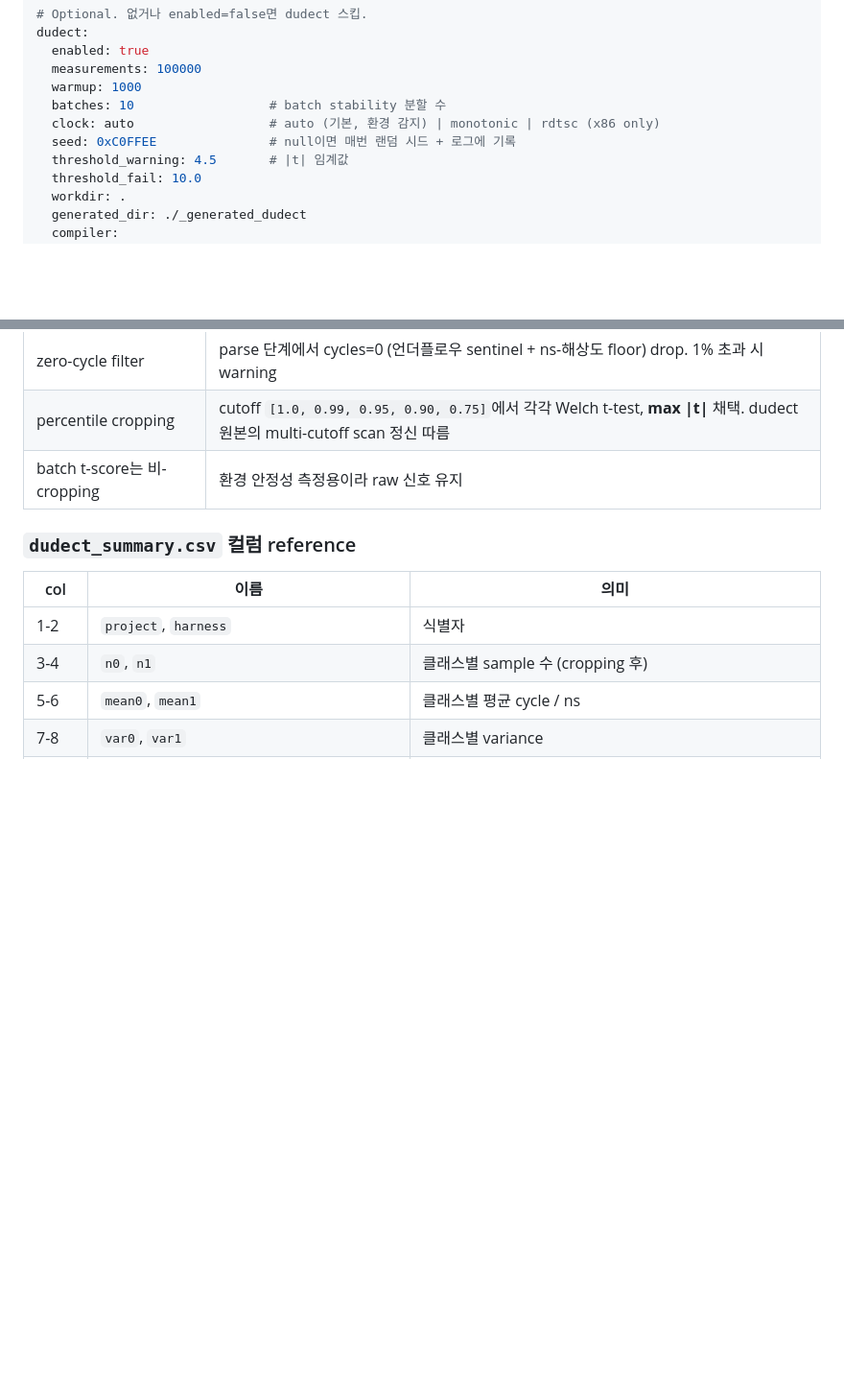
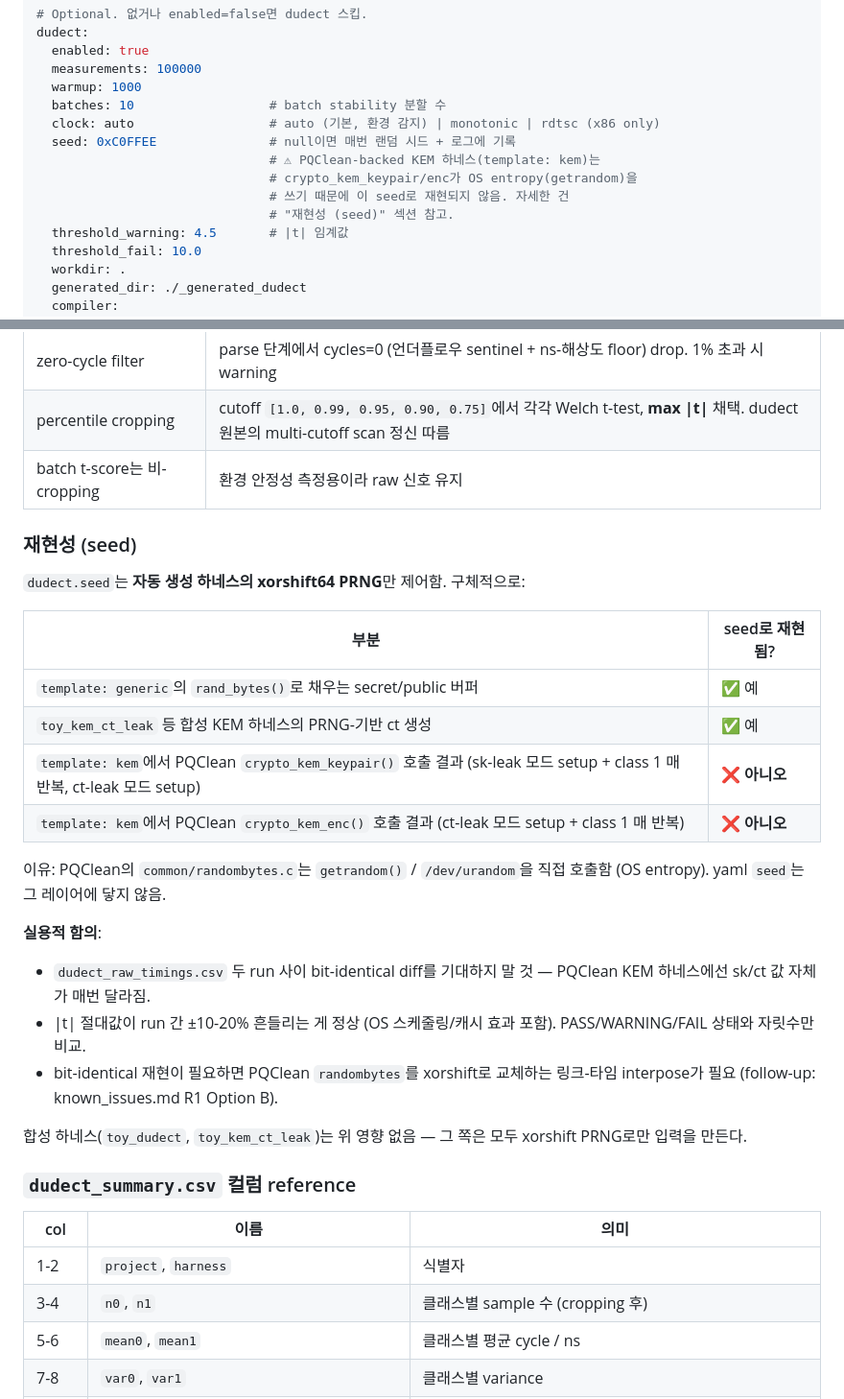
Before and after one commit to Lee-Seungwon1215/WISA_proj, a Markdown page: README.md, 2 parts joined by grey strips. Shown at 96% size. Rendered like a GitHub page; blank space fills up the shorter version.

```diff
--- a/README.md
+++ b/README.md
@@ -189,6 +189,10 @@ dudect:
   batches: 10                  # batch stability 분할 수
   clock: auto                  # auto (기본, 환경 감지) | monotonic | rdtsc (x86 only)
   seed: 0xC0FFEE               # null이면 매번 랜덤 시드 + 로그에 기록
+                               # ⚠ PQClean-backed KEM 하네스(template: kem)는
+                               # crypto_kem_keypair/enc가 OS entropy(getrandom)을
+                               # 쓰기 때문에 이 seed로 재현되지 않음. 자세한 건
+                               # "재현성 (seed)" 섹션 참고.
   threshold_warning: 4.5       # |t| 임계값
   threshold_fail: 10.0
   workdir: .
@@ -260,6 +264,31 @@ measurement primitives + 통계 레이어 모두 보강. 사용자가 켜는 옵
 | zero-cycle filter | parse 단계에서 cycles=0 (언더플로우 sentinel + ns-해상도 floor) drop. 1% 초과 시 warning |
 | percentile cropping | cutoff `[1.0, 0.99, 0.95, 0.90, 0.75]`에서 각각 Welch t-test, **max \|t\|** 채택. dudect 원본의 multi-cutoff scan 정신 따름 |
 | batch t-score는 비-cropping | 환경 안정성 측정용이라 raw 신호 유지 |
+
+### 재현성 (seed)
+
+`dudect.seed`는 **자동 생성 하네스의 xorshift64 PRNG**만 제어함. 구체적으로:
+
+| 부분 | seed로 재현됨? |
+|---|---|
+| `template: generic`의 `rand_bytes()`로 채우는 secret/public 버퍼 | ✅ 예 |
+| `toy_kem_ct_leak` 등 합성 KEM 하네스의 PRNG-기반 ct 생성 | ✅ 예 |
+| `template: kem`에서 PQClean `crypto_kem_keypair()` 호출 결과 (sk-leak 모드 setup + class 1 매 반복, ct-leak 모드 setup) | ❌ **아니오** |
+| `template: kem`에서 PQClean `crypto_kem_enc()` 호출 결과 (ct-leak 모드 setup + class 1 매 반복) | ❌ **아니오** |
+
+이유: PQClean의 `common/randombytes.c`는 `getrandom()` / `/dev/urandom`을
+직접 호출함 (OS entropy). yaml `seed`는 그 레이어에 닿지 않음.
+
+**실용적 함의**:
+- `dudect_raw_timings.csv` 두 run 사이 bit-identical diff를 기대하지 말 것 —
+  PQClean KEM 하네스에선 sk/ct 값 자체가 매번 달라짐.
+- |t| 절대값이 run 간 ±10-20% 흔들리는 게 정상 (OS 스케줄링/캐시 효과 포함).
+  PASS/WARNING/FAIL 상태와 자릿수만 비교.
+- bit-identical 재현이 필요하면 PQClean `randombytes`를 xorshift로 교체하는
+  링크-타임 interpose가 필요 (follow-up: known_issues.md R1 Option B).
+
+합성 하네스(`toy_dudect`, `toy_kem_ct_leak`)는 위 영향 없음 — 그 쪽은 모두
+xorshift PRNG로만 입력을 만든다.
 
 ### `dudect_summary.csv` 컬럼 reference
 
```
Also changed, not shown: docs/known_issues.md (+66 -21 lines).
